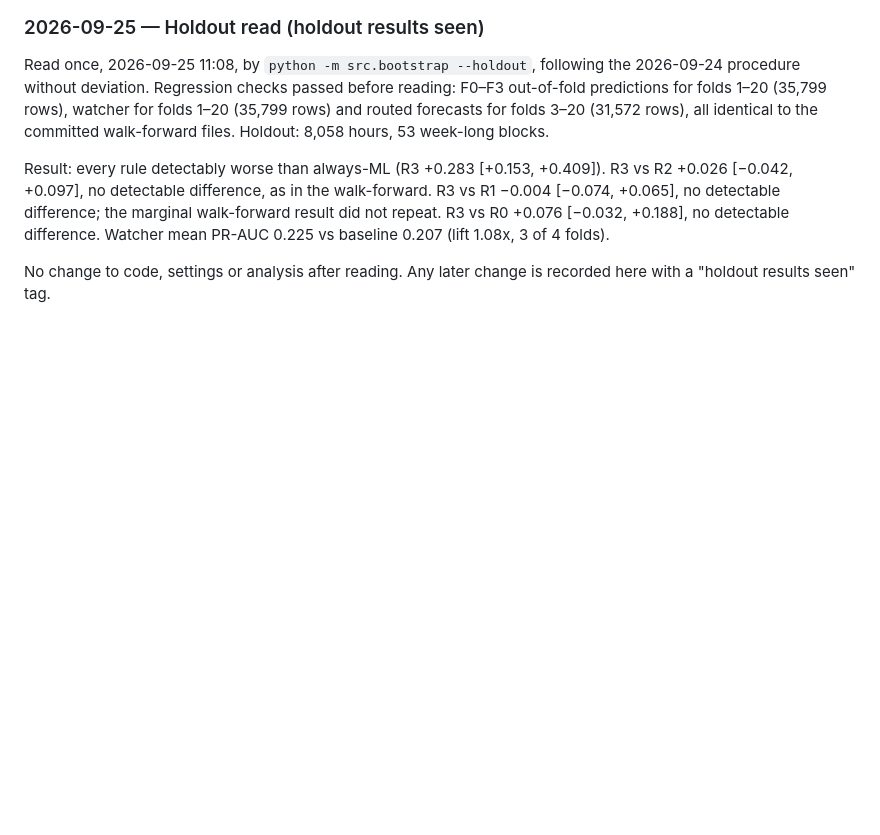
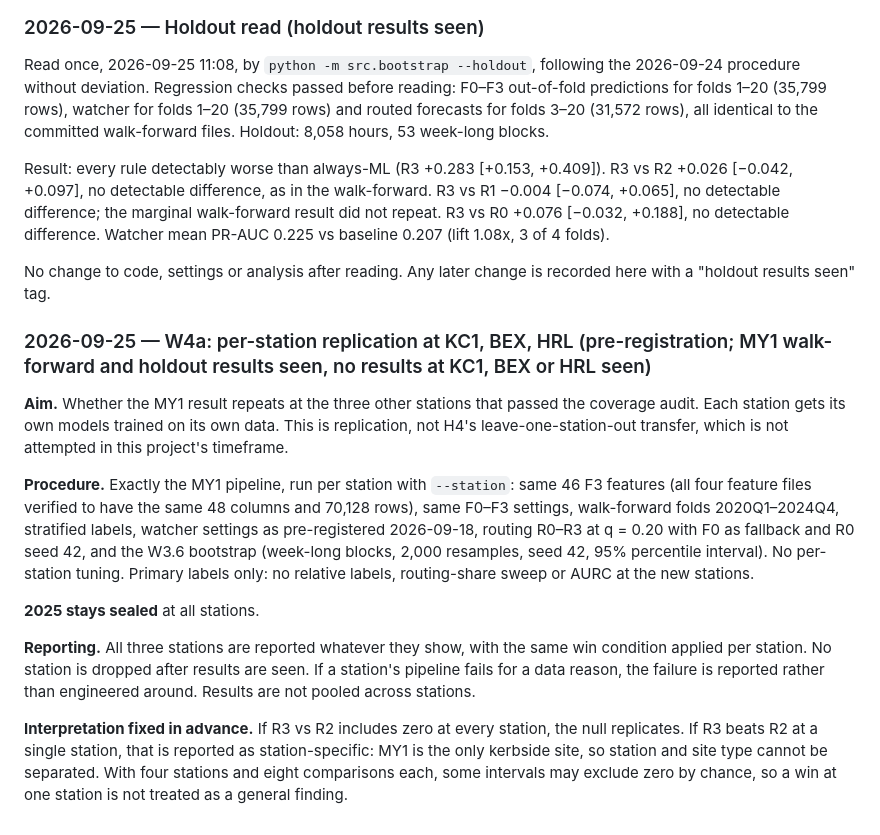
Before and after one commit to abdullahiali1545-arch/when-should-you-trust-the-forecast, a Markdown page: PROJECT_SPEC.md, the part around the change. Rendered like a GitHub page; blank space fills up the shorter version.

Commit message:
spec: pre-register W4a per-station replication (no KC1/BEX/HRL results seen)

```diff
--- a/PROJECT_SPEC.md
+++ b/PROJECT_SPEC.md
@@ -1006,3 +1006,15 @@ Read once, 2026-09-25 11:08, by `python -m src.bootstrap --holdout`, following t
 Result: every rule detectably worse than always-ML (R3 +0.283 [+0.153, +0.409]). R3 vs R2 +0.026 [−0.042, +0.097], no detectable difference, as in the walk-forward. R3 vs R1 −0.004 [−0.074, +0.065], no detectable difference; the marginal walk-forward result did not repeat. R3 vs R0 +0.076 [−0.032, +0.188], no detectable difference. Watcher mean PR-AUC 0.225 vs baseline 0.207 (lift 1.08x, 3 of 4 folds).
 
 No change to code, settings or analysis after reading. Any later change is recorded here with a "holdout results seen" tag.
+
+### 2026-09-25 — W4a: per-station replication at KC1, BEX, HRL (pre-registration; MY1 walk-forward and holdout results seen, no results at KC1, BEX or HRL seen)
+
+**Aim.** Whether the MY1 result repeats at the three other stations that passed the coverage audit. Each station gets its own models trained on its own data. This is replication, not H4's leave-one-station-out transfer, which is not attempted in this project's timeframe.
+
+**Procedure.** Exactly the MY1 pipeline, run per station with `--station`: same 46 F3 features (all four feature files verified to have the same 48 columns and 70,128 rows), same F0–F3 settings, walk-forward folds 2020Q1–2024Q4, stratified labels, watcher settings as pre-registered 2026-09-18, routing R0–R3 at q = 0.20 with F0 as fallback and R0 seed 42, and the W3.6 bootstrap (week-long blocks, 2,000 resamples, seed 42, 95% percentile interval). No per-station tuning. Primary labels only: no relative labels, routing-share sweep or AURC at the new stations.
+
+**2025 stays sealed** at all stations.
+
+**Reporting.** All three stations are reported whatever they show, with the same win condition applied per station. No station is dropped after results are seen. If a station's pipeline fails for a data reason, the failure is reported rather than engineered around. Results are not pooled across stations.
+
+**Interpretation fixed in advance.** If R3 vs R2 includes zero at every station, the null replicates. If R3 beats R2 at a single station, that is reported as station-specific: MY1 is the only kerbside site, so station and site type cannot be separated. With four stations and eight comparisons each, some intervals may exclude zero by chance, so a win at one station is not treated as a general finding.
```
